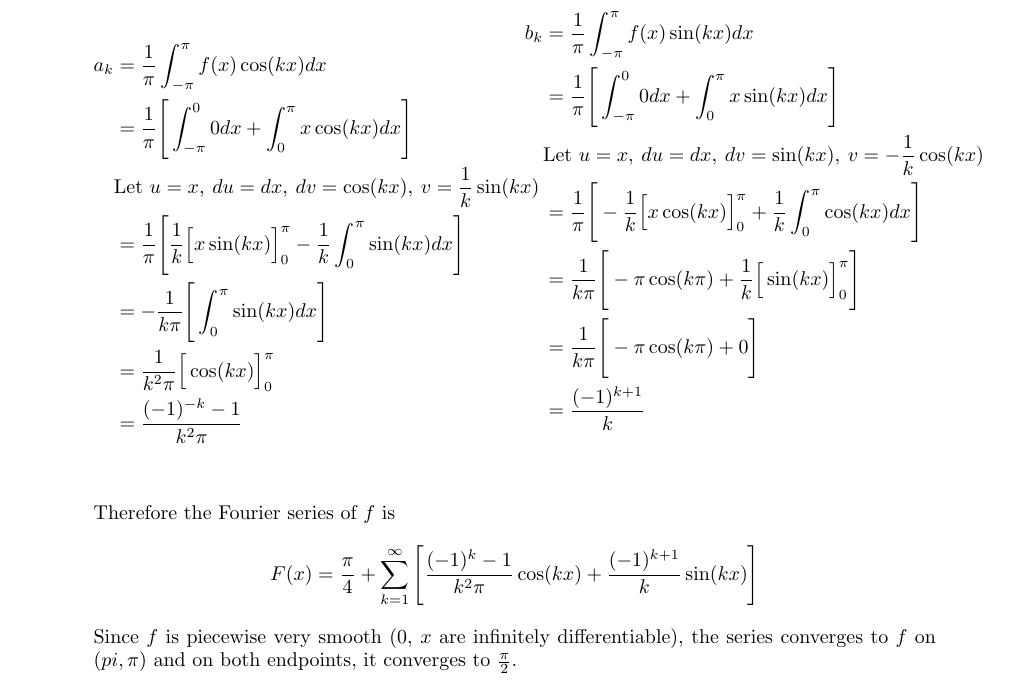
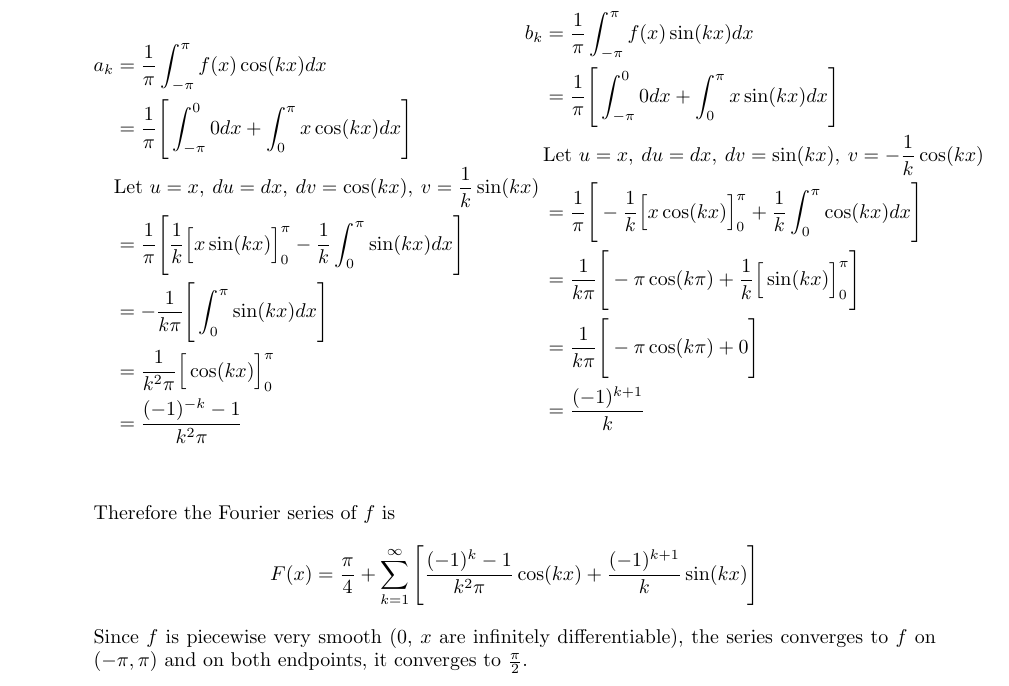
Before and after one commit to poonkeegan/school, a LaTeX document (matb42/a2.tex): part of page 2 of 3, cut so that both start at the same text. Compiled offline with pdfLaTeX.

Commit message:
Sat Jan 20 13:29:13 EST 2018

```diff
--- a/matb42/a2.tex
+++ b/matb42/a2.tex
@@ -108,7 +108,7 @@ If this Fourier series converges describe the function to which it converges.
         \[
         F(x) = \frac{\pi}{4} + \sum^{\infty}_{k=1}\Bigg[ \frac{(-1)^k-1}{k^2\pi}\cos(kx) + \frac{(-1)^{k+1}}{k} \sin(kx) \Bigg]
         \]
-        Since $f$ is piecewise very smooth (0, $x$ are infinitely differentiable), the series converges to $f$ on $(\-pi,\pi)$ and on both endpoints, it converges to $\frac{\pi}{2}$.
+        Since $f$ is piecewise very smooth (0, $x$ are infinitely differentiable), the series converges to $f$ on $(-\pi,\pi)$ and on both endpoints, it converges to $\frac{\pi}{2}$.
         \newpage
 \item Using the series from part (a) show that
 \[
```
Also changed, not shown: matb42/a2.pdf.
